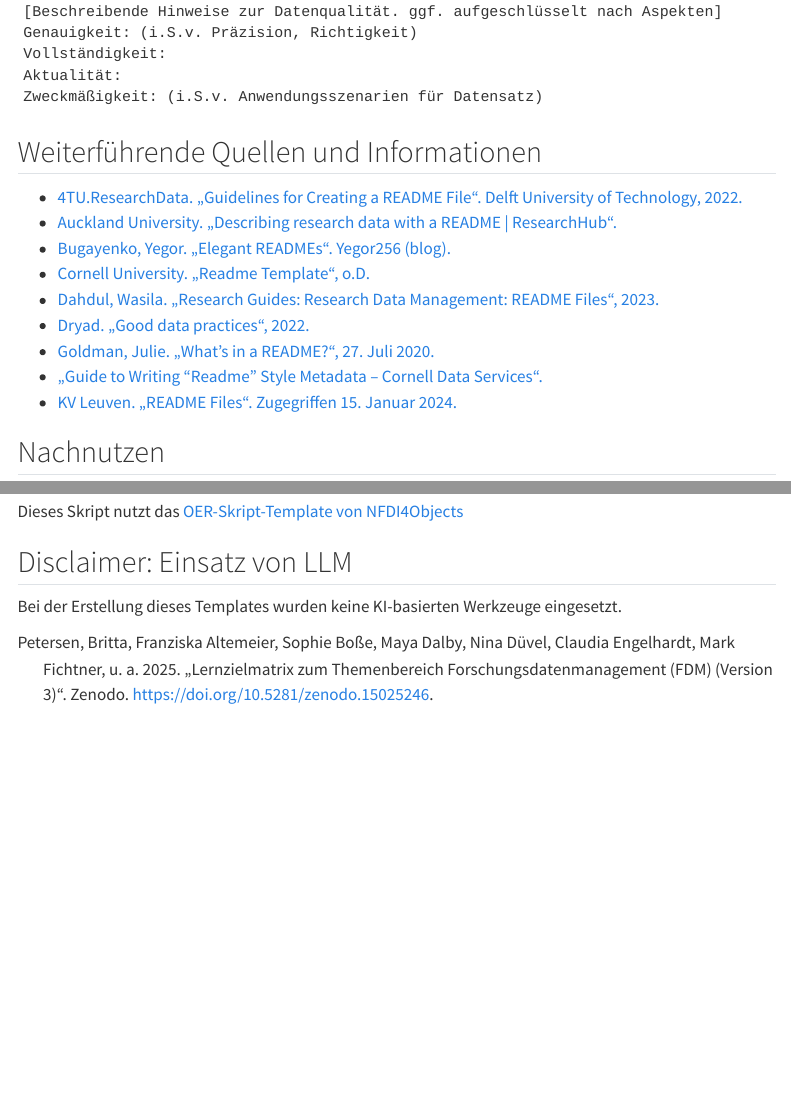
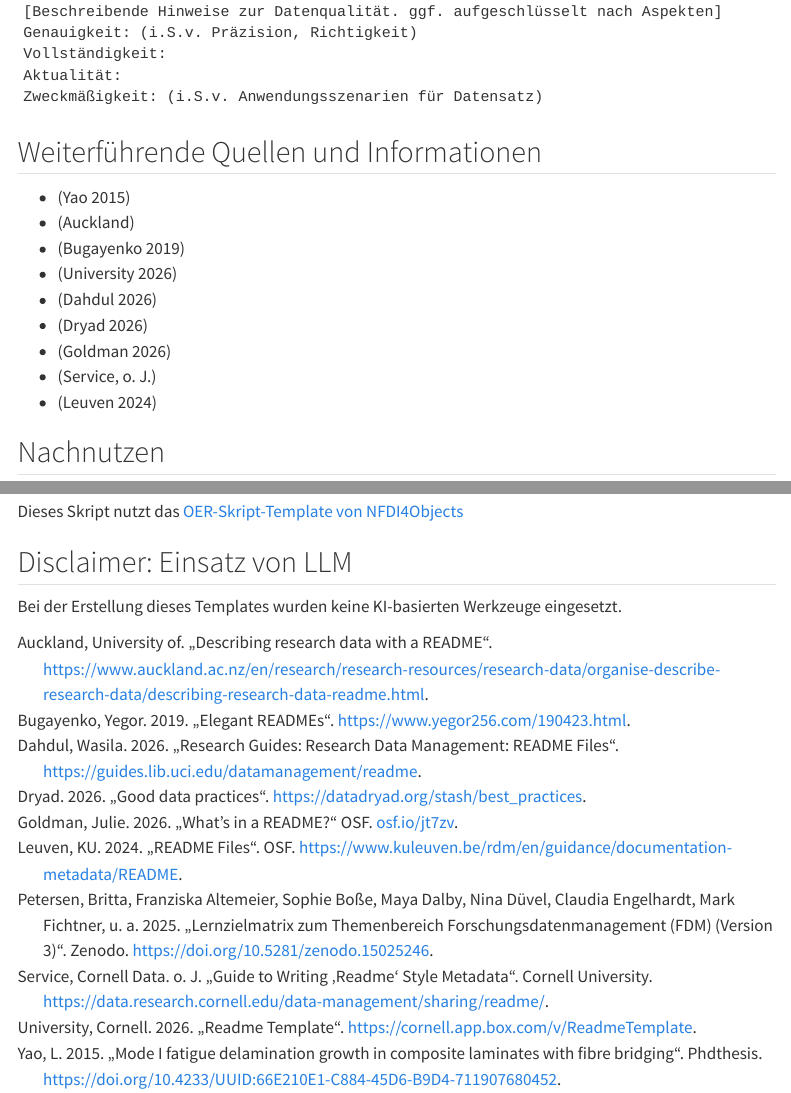
Before and after one commit to Lobstermatic/oer-skript-READMEs, a Quarto document (index.qmd): the page in a window 1100 px wide, from 9880 px down, and a second part further down, joined at a grey line. Rendered offline with R 4.5, knitr and Pandoc in place of Quarto, with nearby package versions; menus at the side of the page are left out; long lines of code are wrapped.

Commit message:
Update bibliographie

```diff
--- a/bibliographie.bib
+++ b/bibliographie.bib
@@ -34,3 +34,10 @@
   doi          = {10.5281/zenodo.15025246},
   url          = {https://doi.org/10.5281/zenodo.15025246},
 }
+
+
+@phdthesis{yao2015,
+	title = {Mode I fatigue delamination growth in composite laminates with fibre bridging},
+	author = {Yao, L.},
+	year = {2015},
+	date = {2015},
@@ -36,0 +49,2 @@
+  author       = {University of Auckland},
+  title        = {Describing research data with a README
@@ -36,0 +61,13 @@
+  author = {Bugayenko, Yegor},
+  title = {{Elegant READMEs}},
+  howpublished = {\url{https://www.yegor256.com/190423.html}},
+  year = {2019},
+  month = {apr},
+  note = {[Online; accessed 20-07-2026]}
+}
+
+@misc{dahdul2023,
+  author = {Dahdul, Wasila},
+  title = {{Research Guides: Research Data Management: README Files}},
+  howpublished = {\url{https://guides.lib.uci.edu/datamanagement/readme}},
+  year = {2026},
@@ -36,0 +82,40 @@
+  year = {2026},
+  month = {},
+  note = {[Online; accessed 20-07-2026]}
+}
+
+@misc{Dryad2026,
+  author = {Dryad},
+  title = {{Good data practices}},
+  howpublished = {\url{https://datadryad.org/stash/best_practices}},
+  year = {2026},
+  month = {},
+  note = {[Online; accessed 20-07-2026]}
+}
+
+@misc{goldman_2026,
+  title={What's in a README?},
+  url={osf.io/jt7zv},
+  publisher={OSF},
+  author={Goldman, Julie},
+  year={2026},
+  month={Mar}
+}
+
+@misc{CornellDataService2026,
+  title={Guide to Writing “Readme” Style Metadata},
+  url={https://data.research.cornell.edu/data-management/sharing/readme/},
+  publisher={Cornell University},
+  author={Cornell Data Service},
+  note = {[Online; accessed 20-07-2026]}
+}
+
+
+@misc{KULeuven2022,
+  title={README Files},
+  url={https://www.kuleuven.be/rdm/en/guidance/documentation-metadata/README},
+  publisher={OSF},
+  author={KU Leuven},
+  year={2024},
+  note = {[Online; accessed 15-01-2024]}
+}
--- a/index.qmd
+++ b/index.qmd
@@ -377,23 +377,21 @@ Zweckmäßigkeit: (i.S.v. Anwendungsszenarien für Datensatz)
 
 ## Weiterführende Quellen und Informationen {.appendix .unnumbered}
 
-- [4TU.ResearchData. „Guidelines for Creating a README File“. Delft University of Technology, 2022.](http://resolver.tudelft.nl/uuid:66e210e1-c884-45d6-b9d4-711907680452)
-- [Auckland University. „Describing research data with a README \| ResearchHub“.](https://research-hub.auckland.ac.nz/guide-to-managing-research-data/organising-and-describing-data/research-data-readme)
-- [Bugayenko, Yegor. „Elegant READMEs“. Yegor256 (blog).](https://www.yegor256.com/2019/04/23/elegant-readme.html)
-- [Cornell University. „Readme Template“, o.D.](https://cornell.app.box.com/v/ReadmeTemplate)
-- [Dahdul, Wasila. „Research Guides: Research Data Management: README Files“, 2023.](https://guides.lib.uci.edu/datamanagement/readme)
-- [Dryad. „Good data practices“, 2022.](https://datadryad.org/stash/best_practices)
-- [Goldman, Julie. „What’s in a README?“, 27. Juli 2020.](https://osf.io/jt7zv/)
-- [„Guide to Writing “Readme” Style Metadata – Cornell Data Services“.](https://data.research.cornell.edu/data-management/sharing/readme/)
-- [KV Leuven. „README Files“. Zugegriffen 15. Januar 2024.](https://www.kuleuven.be/rdm/en/guidance/documentation-metadata/README)
+- [@yao2015]
+- [@UniversityAuckland2026]
+- [@bugayenko2019blog0423]
+- [@CornellUniversity]
+- [@dahdul2023]
+- [@Dryad2026]
+- [@goldman_2026]
+- [@CornellDataService2026]
+- [@KULeuven2022]
 
 ## Nachnutzen {.appendix .unnumbered}
 
 Alle sind herzlich eingeladen, diesen Baustein und die zugehörige Copyleft-Lizenz zu nutzen, um ihr Wissen und Expertise in die Verbesserung und Aktualisierung einzubringen. Alle können die Inhalte erweitern oder überarbeiten, zum Beispiel um Anwendungsszenarien und Nutzungskontexte zu erweitern.
 
 Unser Wunsch ist ein lebendiges, stetig wachsendes Dokument, das sich durch die Beiträge vieler verändert - im Einklang mit eines sich wandelnden Umfelds. Wir freuen uns im Falle einer Überarbeitung über eine kurze Notiz – das ist aber selbstverständlich keine Pflicht.
-
-<!-- Verweise auf Website und Repository werden in _oer_metadata.yml global festgelegt. Wenn die OER nicht in einem git-Repository gehostet oder online bereitgestellt werden, können die folgenden zwei Zeilen gelöscht werden. -->
 
 :link: [Dieser Baustein als Website]({{< meta site-url >}})
 
```
Also changed, not shown: bibliographie.bib (23 more changed lines), index.qmd (26 more changed lines).
